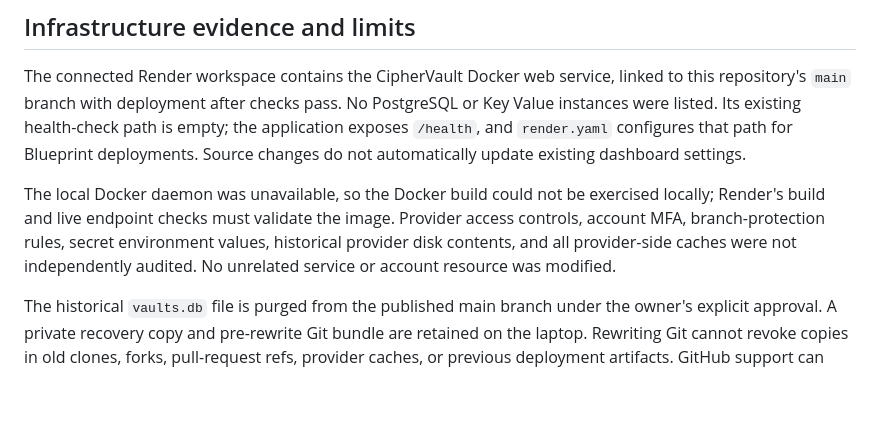
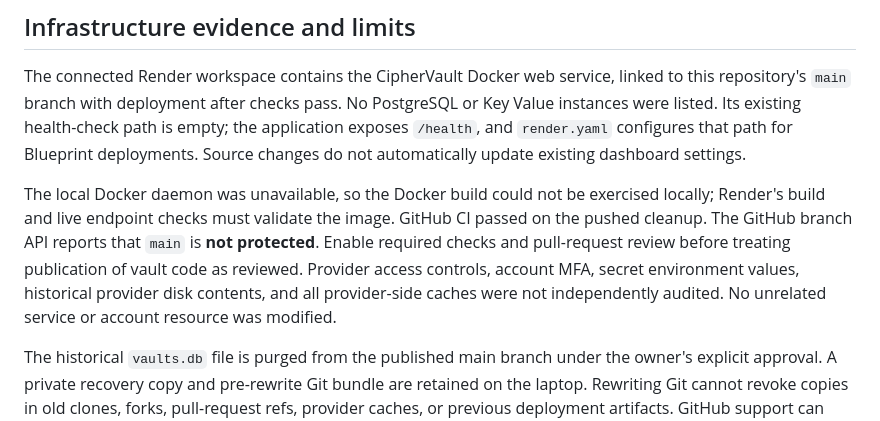
Before and after one commit to abheeyeee/ciphervault_project, a Markdown page: docs/SECURITY_REVIEW.md, the part around the change. Drawn GitHub-style; blank space fills up the shorter version.

Commit message:
Record verified CI and remaining branch protection gap

```diff
--- a/docs/SECURITY_REVIEW.md
+++ b/docs/SECURITY_REVIEW.md
@@ -28,7 +28,7 @@ Local Lighthouse mobile measurements: performance 100, accessibility 100, best p
 
 The connected Render workspace contains the CipherVault Docker web service, linked to this repository's `main` branch with deployment after checks pass. No PostgreSQL or Key Value instances were listed. Its existing health-check path is empty; the application exposes `/health`, and `render.yaml` configures that path for Blueprint deployments. Source changes do not automatically update existing dashboard settings.
 
-The local Docker daemon was unavailable, so the Docker build could not be exercised locally; Render's build and live endpoint checks must validate the image. Provider access controls, account MFA, branch-protection rules, secret environment values, historical provider disk contents, and all provider-side caches were not independently audited. No unrelated service or account resource was modified.
+The local Docker daemon was unavailable, so the Docker build could not be exercised locally; Render's build and live endpoint checks must validate the image. GitHub CI passed on the pushed cleanup. The GitHub branch API reports that `main` is **not protected**. Enable required checks and pull-request review before treating publication of vault code as reviewed. Provider access controls, account MFA, secret environment values, historical provider disk contents, and all provider-side caches were not independently audited. No unrelated service or account resource was modified.
 
 The historical `vaults.db` file is purged from the published main branch under the owner's explicit approval. A private recovery copy and pre-rewrite Git bundle are retained on the laptop. Rewriting Git cannot revoke copies in old clones, forks, pull-request refs, provider caches, or previous deployment artifacts. GitHub support can assist with cached historical sensitive-data removal. Other checkouts must fetch the rewritten branch without merging the old history back in.
 
```
